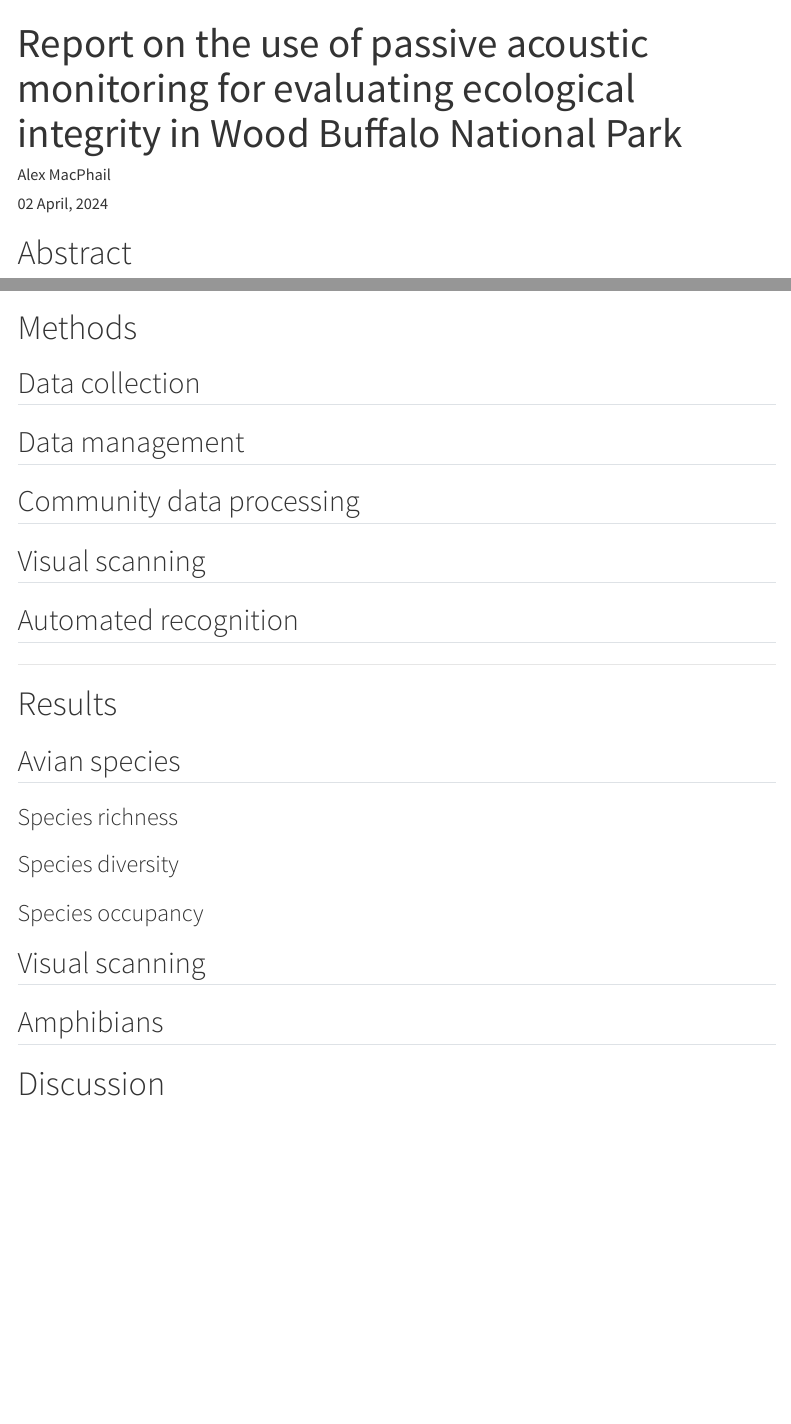
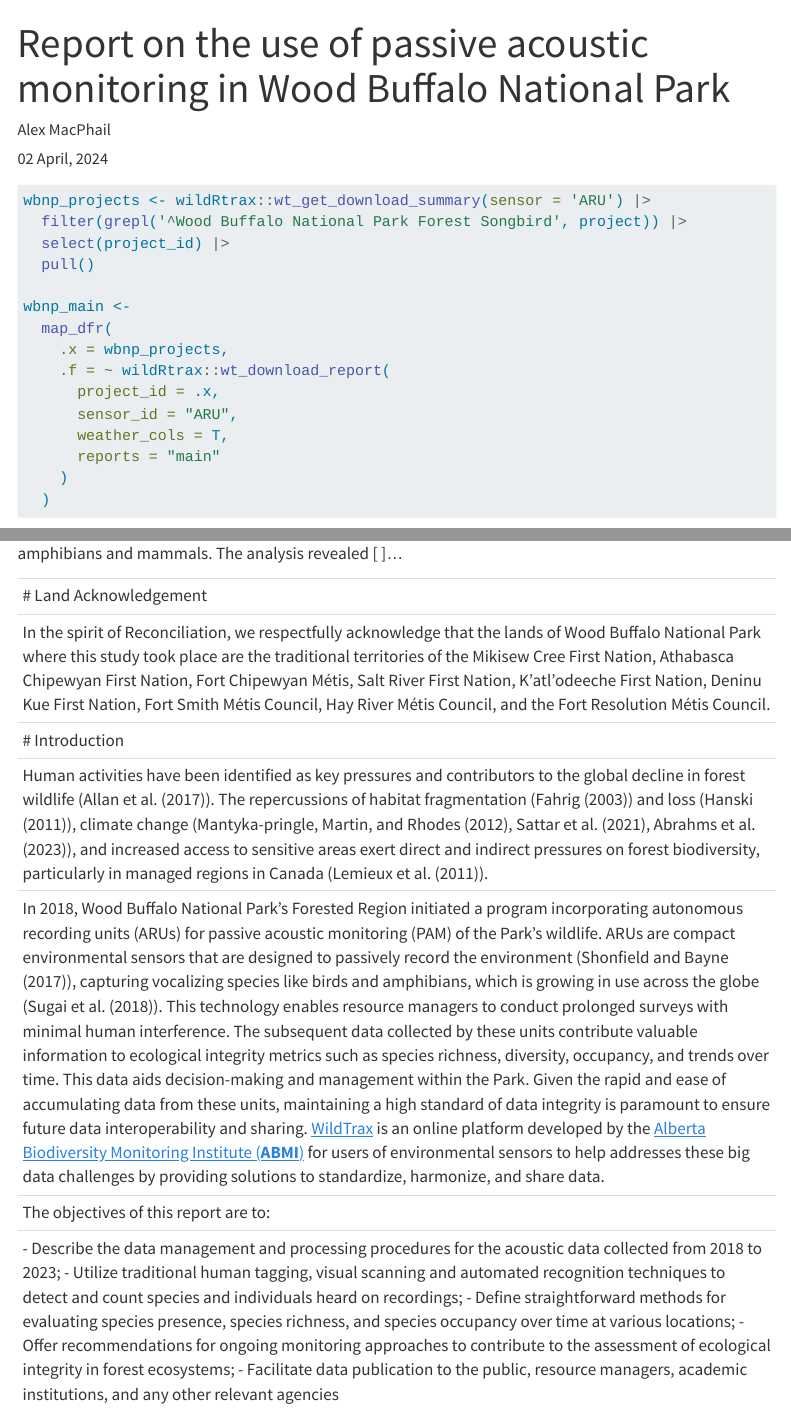
Before and after one commit to biodiversitypathways/wbnp-forest, a Quarto document (wbnp-forest.qmd): the page in a window 1100 px wide, from its top, and a second part further down, joined at a grey line. Rendered offline with R 4.5, knitr and Pandoc in place of Quarto, with nearby package versions; code that draws random numbers runs with fixed seeds of ours; some code elsewhere in the file could not run offline; menus at the side of the page are left out.

Commit message:
skeleton and structure. references. principal dataset

````diff
--- a/references.bib
+++ b/references.bib
@@ -0,0 +1,300 @@
+@article{aru-vs-cams-wolves,
+  author = {Garland, Laura and Crosby, Andrew and Hedley, Richard and Boutin, Stan and Bayne, Erin},
+  title = {Acoustic vs. photographic monitoring of gray wolves ({Canis lupus}): a methodological comparison of two passive monitoring techniques},
+  journal = {Canadian Journal of Zoology},
+  volume = {98},
+  number = {3},
+  pages = {219-228},
+  year = {2020},
+  doi = {10.1139/cjz-2019-0081},
+  URL = {https://doi.org/10.1139/cjz-2019-0081},
+}
+
+@article{vis-scan-amphs,
+author = {Cameron, J. and Crosby, A. and Paszkowski, C. and Bayne, E.},
+title = {Visual spectrogram scanning paired with an observation–confirmation occupancy model improves the efficiency and accuracy of bioacoustic anuran data},
+journal = {Canadian Journal of Zoology},
+volume = {98},
+number = {11},
+pages = {733-742},
+year = {2020},
+doi = {10.1139/cjz-2020-0103},
+URL = {https://doi.org/10.1139/cjz-2020-0103}
+}
+
+@article{all-the-scans,
+author = {Ware, Lena and Mahon, C. Lisa and McLeod, Logan and Jetté, Jean-François},
+title = {Artificial intelligence (BirdNET) supplements manual methods to maximize bird species richness from acoustic data sets generated from regional monitoring},
+journal = {Canadian Journal of Zoology},
+volume = {101},
+number = {12},
+pages = {1031-1051},
+year = {2023},
+doi = {10.1139/cjz-2023-0044},
+URL = {https://doi.org/10.1139/cjz-2023-0044}
+}
+
+@article{mackenzie2002estimating,
+  title={Estimating site occupancy rates when detection probabilities are less than one},
+  author={MacKenzie, Darryl I and Nichols, James D and Lachman, Gideon B and Droege, Sam and Andrew Royle, J and Langtimm, Catherine A},
+  journal={Ecology},
+  volume={83},
+  number={8},
+  pages={2248--2255},
+  year={2002},
+  publisher={Wiley Online Library}
+}
+
+@article{imperfect-occu,
+author = {MacKenzie, Darryl I. and Nichols, James D. and Hines, James E. and Knutson, Melinda G. and Franklin, Alan B.},
+title = {ESTIMATING SITE OCCUPANCY, COLONIZATION, AND LOCAL EXTINCTION WHEN A SPECIES IS DETECTED IMPERFECTLY},
+journal = {Ecology},
+volume = {84},
+number = {8},
+pages = {2200-2207},
+keywords = {colonization, detection probability, local extinction, metapopulation, monitoring, open population, patch occupancy, robust design, site occupancy},
+doi = {https://doi.org/10.1890/02-3090},
+url = {https://esajournals.onlinelibrary.wiley.com/doi/abs/10.1890/02-3090},
+eprint = {https://esajournals.onlinelibrary.wiley.com/doi/pdf/10.1890/02-3090},
+year = {2003}
+}
+
+@article{lots-of-pam,
+    author = {Sugai, Larissa Sayuri Moreira and Silva, Thiago Sanna Freire and Ribeiro, José Wagner, Jr and Llusia, Diego},
+    title = "{Terrestrial Passive Acoustic Monitoring: Review and Perspectives}",
+    journal = {BioScience},
+    volume = {69},
+    number = {1},
+    pages = {15-25},
+    year = {2018},
+    month = {11},
+    issn = {0006-3568},
+    doi = {10.1093/biosci/biy147},
+    url = {https://doi.org/10.1093/biosci/biy147},
+    eprint = {https://academic.oup.com/bioscience/article-pdf/69/1/15/27503065/biy147.pdf},
+}
+
+@article{abrahms2023climate,
+  title={Climate change as a global amplifier of human--wildlife conflict},
+  author={Abrahms, Briana and Carter, Neil H and Clark-Wolf, TJ and Gaynor, Kaitlyn M and Johansson, Erik and McInturff, Alex and Nisi, Anna C and Rafiq, Kasim and West, Leigh},
+  journal={Nature Climate Change},
+  volume={13},
+  number={3},
+  pages={224--234},
+  year={2023},
+  publisher={Nature Publishing Group UK London}
+}
+
+@article{sattar2021review,
+  title={Review on climate change and its effect on wildlife and ecosystem},
+  author={Sattar, Q and Maqbool, ME and Ehsan, R and Akhtar, S and Sattar, Q and Maqbool, ME and Ehsan, R and Akhtar, S},
+  journal={Open J Environ Biol},
+  volume={6},
+  number={1},
+  pages={008--014},
+  year={2021}
+}
+
+@article{lemieux2011state,
+  title={The state of climate change adaptation in Canada's protected areas sector},
+  author={Lemieux, Christopher J and Beechey, Thomas J and Scott, Daniel J and Gray, Paul A},
+  journal={The Canadian Geographer/Le G{\'e}ographe canadien},
+  volume={55},
+  number={3},
+  pages={301--317},
+  year={2011},
+  publisher={Wiley Online Library}
+}
+
+@article{allan2017recent,
+  title={Recent increases in human pressure and forest loss threaten many Natural World Heritage Sites},
+  author={Allan, James R and Venter, Oscar and Maxwell, Sean and Bertzky, Bastian and Jones, Kendall and Shi, Yichuan and Watson, James EM},
+  journal={Biological conservation},
+  volume={206},
+  pages={47--55},
+  year={2017},
+  publisher={Elsevier}
+}
+
+@article{fahrig2003effects,
+  title={Effects of habitat fragmentation on biodiversity},
+  author={Fahrig, Lenore},
+  journal={Annual review of ecology, evolution, and systematics},
+  volume={34},
+  number={1},
+  pages={487--515},
+  year={2003},
+  publisher={Annual Reviews 4139 El Camino Way, PO Box 10139, Palo Alto, CA 94303-0139, USA}
+}
+
+@article{mantyka2012interactions,
+  title={Interactions between climate and habitat loss effects on biodiversity: a systematic review and meta-analysis},
+  author={Mantyka-pringle, Chrystal S and Martin, Tara G and Rhodes, Jonathan R},
+  journal={Global Change Biology},
+  volume={18},
+  number={4},
+  pages={1239--1252},
+  year={2012},
+  publisher={Wiley Online Library}
+}
+
+@article{hanski2011habitat,
+  title={Habitat loss, the dynamics of biodiversity, and a perspective on conservation},
+  author={Hanski, Ilkka},
+  journal={Ambio},
+  volume={40},
+  number={3},
+  pages={248--255},
+  year={2011},
+  publisher={Springer}
+}
+
+
+
+@article{time-removal,
+    author = {Sólymos, Péter and Matsuoka, Steven M. and Cumming, Steven G. and Stralberg, Diana and Fontaine, Patricia and Schmiegelow, Fiona K. A. and Song, Samantha J. and Bayne, Erin M.},
+    title = "{Evaluating time-removal models for estimating availability of boreal birds
+          during point count surveys: Sample size requirements and model complexity}",
+    journal = {The Condor},
+    volume = {120},
+    number = {4},
+    pages = {765-786},
+    year = {2018},
+    month = {08},
+    issn = {1938-5129},
+    doi = {10.1650/CONDOR-18-32.1},
+    url = {https://doi.org/10.1650/CONDOR-18-32.1},
+    eprint = {https://academic.oup.com/condor/article-pdf/120/4/765/28999418/condor0765.pdf},
+}
+
+@article{aru-overview,
+  title={Autonomous recording units in avian ecological research: current use and future applications.},
+  author={Shonfield, Julia and Bayne, Erin M},
+  journal={Avian Conservation \& Ecology},
+  volume={12},
+  number={1},
+  year={2017}
+}
+
+@article{arus-mics,
+  title={Microphone variability and degradation: implications for monitoring programs employing autonomous recording units},
+  author={Patrick Turgeon and Steven L. Van Wilgenburg and Kiel L. Drake},
+  journal={Avian Conservation and Ecology},
+  year={2017},
+  volume={12},
+  url={https://api.semanticscholar.org/CorpusID:89959184}
+}
+
+@article{occu-fit,
+ ISSN = {10857117},
+ URL = {http://www.jstor.org/stable/1400484},
+ author = {Darryl I. MacKenzie and Larissa L. Bailey},
+ journal = {Journal of Agricultural, Biological, and Environmental Statistics},
+ number = {3},
+ pages = {300--318},
+ publisher = {[International Biometric Society, Springer]},
+ title = {Assessing the Fit of Site-Occupancy Models},
+ urldate = {2024-02-01},
+ volume = {9},
+ year = {2004}
+}
+
+@article{farnsworth2002removal,
+  title={A removal model for estimating detection probabilities from point-count surveys},
+  author={Farnsworth, George L and Pollock, Kenneth H and Nichols, James D and Simons, Theodore R and Hines, James E and Sauer, John R},
+  journal={The Auk},
+  volume={119},
+  number={2},
+  pages={414--425},
+  year={2002},
+  publisher={Oxford University Press}
+}
+
+@article{knight2019classification,
+  title={Classification threshold and training data affect the quality and utility of focal species data processed with automated audio-recognition software},
+  author={Knight, Elly C and Bayne, Erin M},
+  journal={Bioacoustics},
+  volume={28},
+  number={6},
+  pages={539--554},
+  year={2019},
+  publisher={Taylor \& Francis}
+}
+
+@article{shonfield2018utility,
+  title={Utility of automated species recognition for acoustic monitoring of owls},
+  author={Shonfield, Julia and Heemskerk, Sarah and Bayne, Erin M},
+  journal={Journal of Raptor Research},
+  volume={52},
+  number={1},
+  pages={42--55},
+  year={2018},
+  publisher={The Raptor Research Foundation, Inc.}
+}
+
+@article{lovett2013peepers,
+  title={When do peepers peep? Climate and the date of first calling in the Spring Peeper (Pseudacris crucifer) in Southeastern New York State},
+  author={Lovett, Gary M},
+  journal={Northeastern Naturalist},
+  volume={20},
+  number={2},
+  pages={333--340},
+  year={2013},
+  publisher={BioOne}
+}
+
+@article{ackleh2010measuring,
+  title={Measuring and modeling the seasonal changes of an urban Green Treefrog (Hyla cinerea) population},
+  author={Ackleh, Azmy S and Carter, Jacoby and Cole, Lauren and Nguyen, Tom and Monte, Jay and Pettit, Claire},
+  journal={Ecological Modelling},
+  volume={221},
+  number={2},
+  pages={281--289},
+  year={2010},
+  publisher={Elsevier}
+}
+
+@article{mackenzie2009modeling,
+  title={Modeling species occurrence dynamics with multiple states and imperfect detection},
+  author={MacKenzie, Darryl I and Nichols, James D and Seamans, Mark E and Guti{\'e}rrez, RJ},
+  journal={Ecology},
+  volume={90},
+  number={3},
+  pages={823--835},
+  year={2009},
+  publisher={Wiley Online Library}
+  }
+
+  @article{devarajan2020multi,
+  title={Multi-species occupancy models: Review, roadmap, and recommendations},
+  author={Devarajan, Kadambari and Morelli, Toni Lyn and Tenan, Simone},
+  journal={Ecography},
+  volume={43},
+  number={11},
+  pages={1612--1624},
+  year={2020},
+  publisher={Wiley Online Library}
+}
+
+@article{oksanen2010canonical,
+  title={Canonical analysis of principal coordinates: a useful method of constrained ordination for ecology},
+  author={Oksanen, Jari and Blanchet, Frank G and Kindt, Roeland and Legendre, Pierre and Minchin, Peter R and O'Hara, Robert B and Simpson, Gavin L and Solymos, Peter and Stevens, M Henry H and Szoecs, Eduard and Wagner, Helene},
+  journal={Ecology},
+  volume={92},
+  number={3},
+  pages={597--611},
+  year={2010},
+  publisher={Wiley Online Library},
+  doi={10.1890/10-0340.1}
+}
+
+@article{shannon1948mathematical,
+  title={A mathematical theory of communication},
+  author={Shannon, Claude Elwood},
+  journal={The Bell system technical journal},
+  volume={27},
+  number={3},
+  pages={379--423},
+  year={1948},
+  publisher={Nokia Bell Labs}
+}
--- a/wbnp-forest.qmd
+++ b/wbnp-forest.qmd
@@ -1,5 +1,5 @@
 ---
-title: "Report on the use of passive acoustic monitoring for evaluating ecological integrity in Wood Buffalo National Park"
+title: "Report on the use of passive acoustic monitoring in Wood Buffalo National Park"
 format:
   html:
     grid:
@@ -24,7 +63,39 @@
+wbnp_projects <- wildRtrax::wt_get_download_summary(sensor = 'ARU') |>
+  filter(grepl('^Wood Buffalo National Park Forest Songbird', project)) |>
+  select(project_id) |>
+  pull()
+
+wbnp_main <-
+  map_dfr(
+    .x = wbnp_projects,
+    .f = ~ wildRtrax::wt_download_report(
+      project_id = .x,
+      sensor_id = "ARU",
+      weather_cols = T,
+      reports = "main"
+    )
+  )
+```
+
 # Abstract
 
----
+Passive acoustic monitoring has proven to be a valuable tool for monitoring vocalizing species. Environmental sensors are becoming increasingly easy to program and can autonomously generate extensive data sets of the soundscape, becoming an invaluable resource for ecological integrity monitoring. Wood Buffalo National Park deployed autonomous recording units (ARUs) across `r wbnp_locs |> st_drop_geometry() |> select(location) |> distinct() |> tally()` locations during a comprehensive five-year survey. ARUs detected a total of `r nrow(distinct_spp)` species including birds, amphibians and mammals. The analysis revealed [ ]...
+
+------------------------------------------------------------------------
+# Land Acknowledgement
+
+In the spirit of Reconciliation, we respectfully acknowledge that the lands of Wood Buffalo National Park where this study took place are the traditional territories of the Mikisew Cree First Nation, Athabasca Chipewyan First Nation, Fort Chipewyan Métis, Salt River First Nation, K'atl'odeeche First Nation, Deninu Kue First Nation, Fort Smith Métis Council, Hay River Métis Council, and the Fort Resolution Métis Council.
 
 # Introduction
 
----
+Human activities have been identified as key pressures and contributors to the global decline in forest wildlife (@allan2017recent). The repercussions of habitat fragmentation (@fahrig2003effects) and loss (@hanski2011habitat), climate change (@mantyka2012interactions, @sattar2021review, @abrahms2023climate), and increased access to sensitive areas exert direct and indirect pressures on forest biodiversity, particularly in managed regions in Canada (@lemieux2011state).
+
+In 2018, Wood Buffalo National Park's Forested Region initiated a program incorporating autonomous recording units (ARUs) for passive acoustic monitoring (PAM) of the Park's wildlife. ARUs are compact environmental sensors that are designed to passively record the environment (@aru-overview), capturing vocalizing species like birds and amphibians, which is growing in use across the globe (@lots-of-pam). This technology enables resource managers to conduct prolonged surveys with minimal human interference. The subsequent data collected by these units contribute valuable information to ecological integrity metrics such as species richness, diversity, occupancy, and trends over time. This data aids decision-making and management within the Park. Given the rapid and ease of accumulating data from these units, maintaining a high standard of data integrity is paramount to ensure future data interoperability and sharing. [WildTrax](https://www.wildtrax.ca) is an online platform developed by the [Alberta Biodiversity Monitoring Institute (**ABMI**)](https://abmi.ca) for users of environmental sensors to help addresses these big data challenges by providing solutions to standardize, harmonize, and share data.
+
+The objectives of this report are to:
+
+-   Describe the data management and processing procedures for the acoustic data collected from 2018 to 2023;
+-   Utilize traditional human tagging, visual scanning and automated recognition techniques to detect and count species and individuals heard on recordings;
+-   Define straightforward methods for evaluating species presence, species richness, and species occupancy over time at various locations;
+-   Offer recommendations for ongoing monitoring approaches to contribute to the assessment of ecological integrity in forest ecosystems;
+-   Facilitate data publication to the public, resource managers, academic institutions, and any other relevant agencies
````
Also changed, not shown: picker.R (added, +24 -0 lines), wbnp.RData (added), wbnp-forest.qmd (71 more changed lines).
